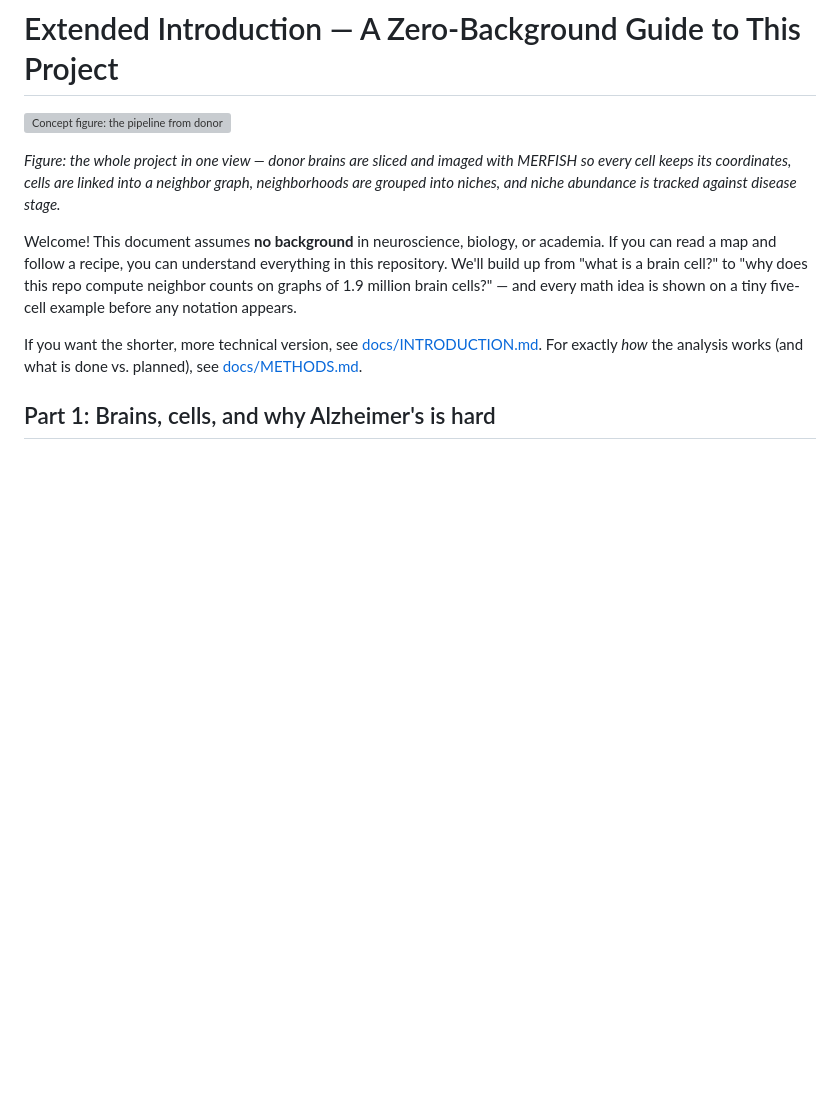
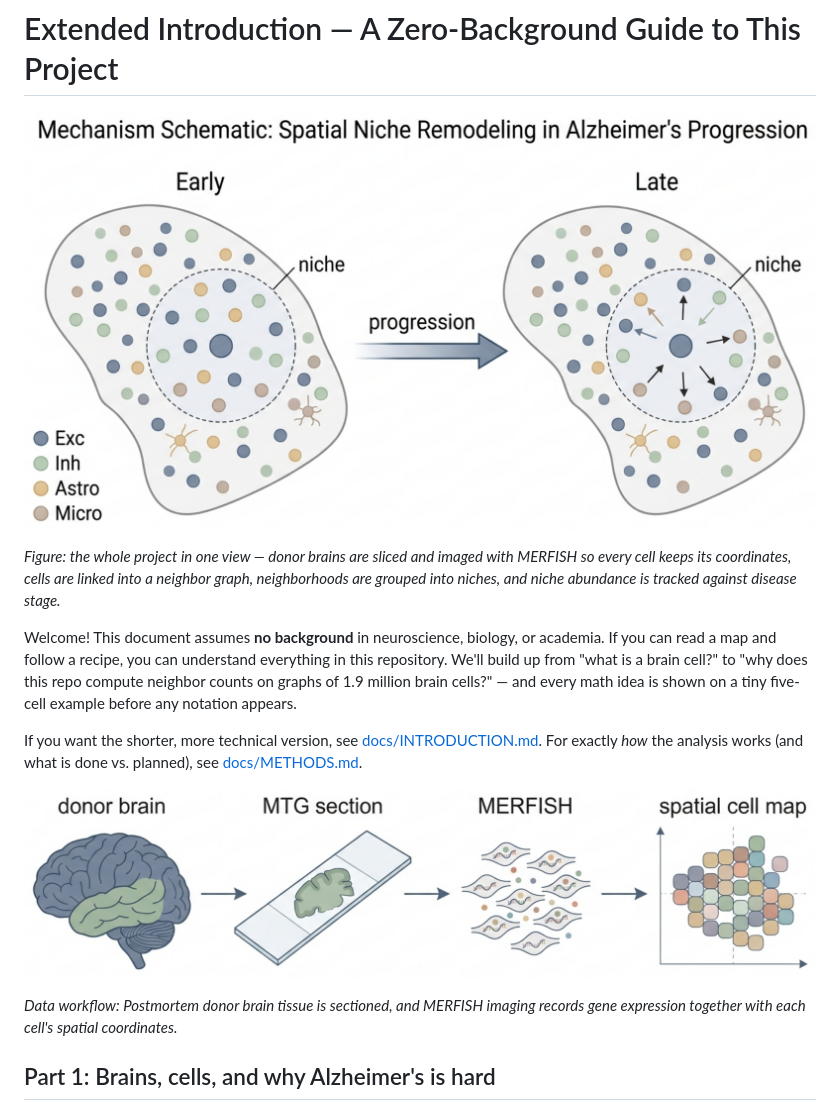
Before and after one commit to hwilner/sea-ad-spatial-progression-niches, a Markdown page: docs/EXTENDED_INTRODUCTION.md, the part around the change. GitHub-like rendering; pictures changed too: docs/figures/01-concept-schematic.png (added), docs/figures/02-data-collection.png (added); blank space fills up the shorter version; grey boxes are pictures that could not be loaded.

```diff
--- a/docs/EXTENDED_INTRODUCTION.md
+++ b/docs/EXTENDED_INTRODUCTION.md
@@ -1,12 +1,16 @@
 # Extended Introduction — A Zero-Background Guide to This Project
 
-![Concept figure: the pipeline from donor brains to MERFISH cell maps, spatial neighbor graphs, niche clustering, and progression modeling.](figures/concept_figure.svg)
+![Concept figure: the pipeline from donor brains to MERFISH cell maps, spatial neighbor graphs, niche clustering, and progression modeling.](figures/01-concept-schematic.png)
 
 *Figure: the whole project in one view — donor brains are sliced and imaged with MERFISH so every cell keeps its coordinates, cells are linked into a neighbor graph, neighborhoods are grouped into niches, and niche abundance is tracked against disease stage.*
 
 Welcome! This document assumes **no background** in neuroscience, biology, or academia. If you can read a map and follow a recipe, you can understand everything in this repository. We'll build up from "what is a brain cell?" to "why does this repo compute neighbor counts on graphs of 1.9 million brain cells?" — and every math idea is shown on a tiny five-cell example before any notation appears.
 
 If you want the shorter, more technical version, see [docs/INTRODUCTION.md](INTRODUCTION.md). For exactly *how* the analysis works (and what is done vs. planned), see [docs/METHODS.md](METHODS.md).
+
+![Data collection and measurement workflow: postmortem donor brain tissue is sectioned, and MERFISH imaging records gene expression together with each cell's spatial coordinates](figures/02-data-collection.png)
+
+*Data workflow: Postmortem donor brain tissue is sectioned, and MERFISH imaging records gene expression together with each cell's spatial coordinates.*
 
 ## Part 1: Brains, cells, and why Alzheimer's is hard
 
```
Also changed, not shown: docs/INTRODUCTION.md (+1 -1 lines), docs/figures/concept_figure.md (+1 -1 lines), 1 other file.
